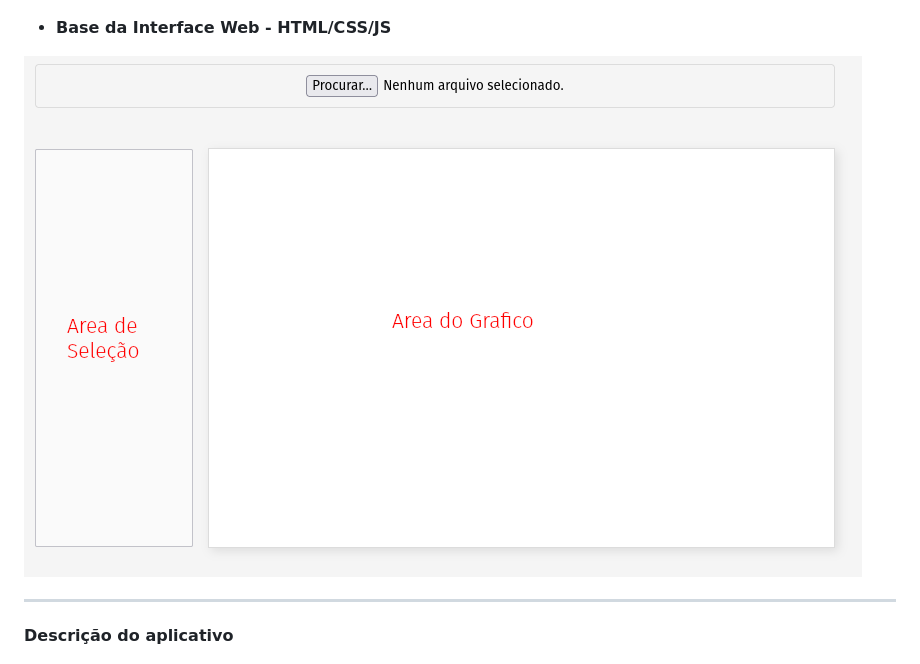
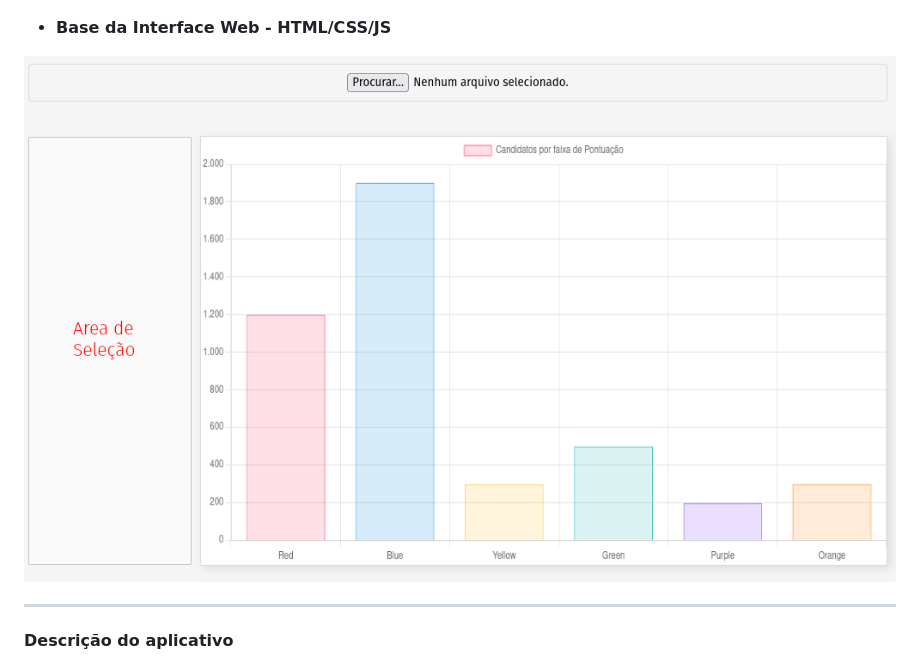
Before and after one commit to Matheuscrz/Projeto-Estudantil, a Markdown page: README.md, the part around the change. Rendered like a GitHub page; pictures changed too: Interface web.png (added).

```diff
--- a/README.md
+++ b/README.md
@@ -10,7 +10,7 @@
 
 - **Base da Interface Web - HTML/CSS/JS**
 
-![Quadro02](./Interface%20Web.png)
+![Quadro02](./Interface%20web.png)
 
 ---
 
```
Also changed, not shown: 1 other file.
